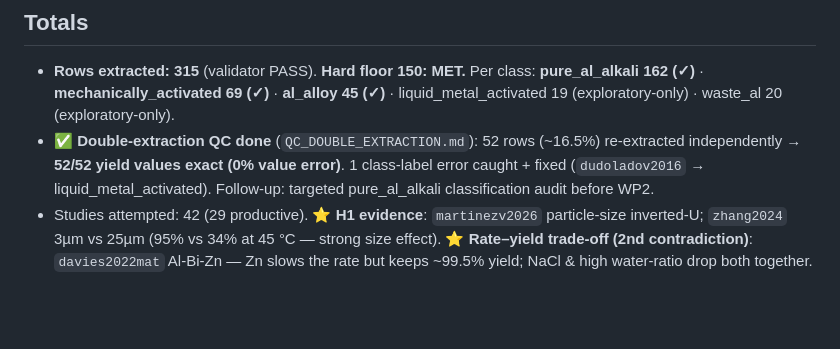
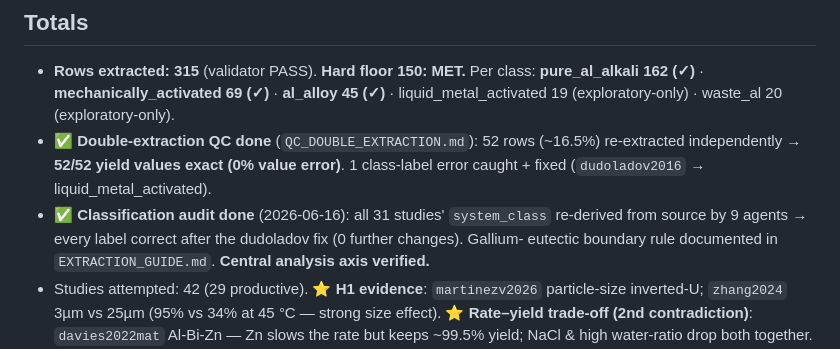
Before and after one commit to zegran/AIH2, a Markdown page: data/wp1/EXTRACTION_PROGRESS.md, the part around the change. Drawn GitHub-style; blank space fills up the shorter version.

```diff
--- a/data/wp1/EXTRACTION_PROGRESS.md
+++ b/data/wp1/EXTRACTION_PROGRESS.md
@@ -9,8 +9,10 @@ schema). Only validated rows count.*
   liquid_metal_activated 19 (exploratory-only) · waste_al 20 (exploratory-only).
 - ✅ **Double-extraction QC done** (`QC_DOUBLE_EXTRACTION.md`): 52 rows (~16.5%) re-extracted
   independently → **52/52 yield values exact (0% value error)**. 1 class-label error caught +
-  fixed (`dudoladov2016` → liquid_metal_activated). Follow-up: targeted pure_al_alkali
-  classification audit before WP2.
+  fixed (`dudoladov2016` → liquid_metal_activated).
+- ✅ **Classification audit done** (2026-06-16): all 31 studies' `system_class` re-derived from
+  source by 9 agents → every label correct after the dudoladov fix (0 further changes). Gallium-
+  eutectic boundary rule documented in `EXTRACTION_GUIDE.md`. **Central analysis axis verified.**
 - Studies attempted: 42 (29 productive). ⭐ **H1 evidence**: `martinezv2026` particle-size
   inverted-U; `zhang2024` 3µm vs 25µm (95% vs 34% at 45 °C — strong size effect). ⭐ **Rate–yield
   trade-off (2nd contradiction)**: `davies2022mat` Al-Bi-Zn — Zn slows the rate but keeps ~99.5%
```
Also changed, not shown: data/wp1/EXTRACTION_GUIDE.md (+22 -0 lines), data/wp1/QC_DOUBLE_EXTRACTION.md (+19 -6 lines).
